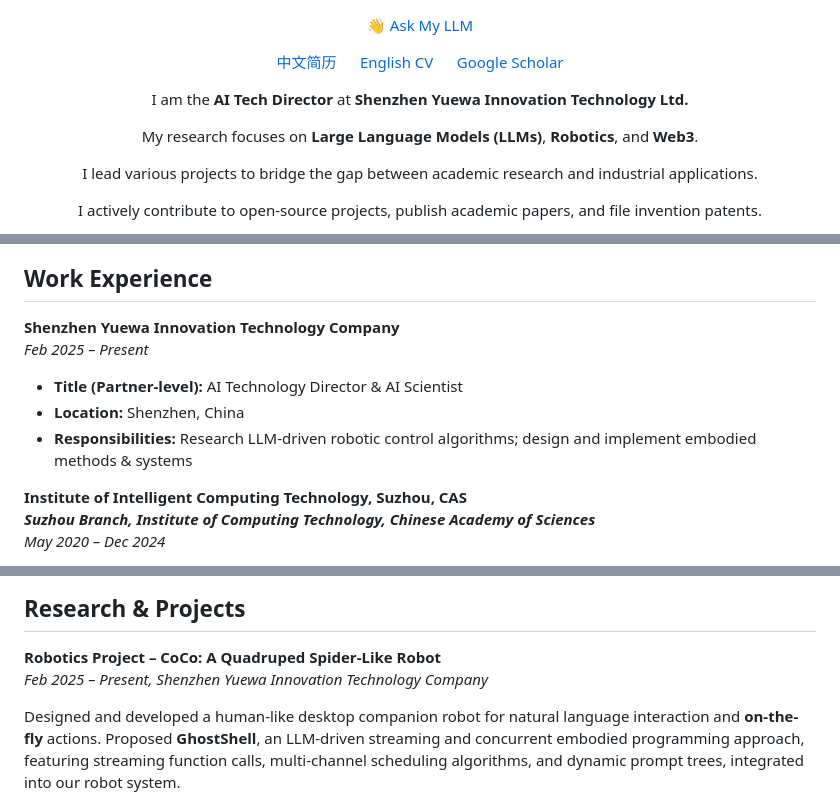
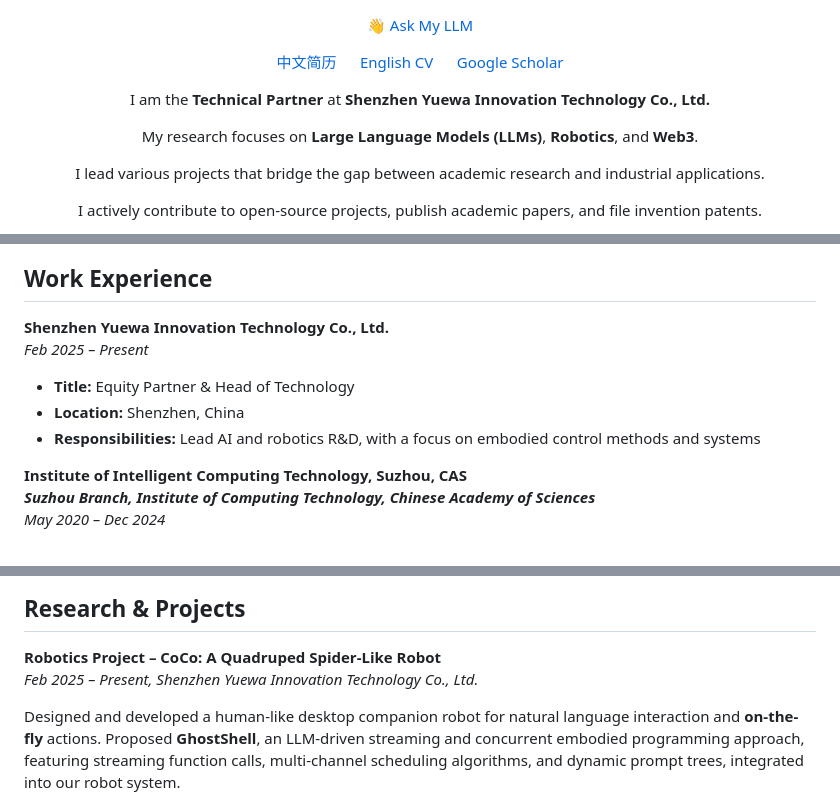
Before and after one commit to devilyouwei/devilyouwei, a Markdown page: docs/README.md, 3 parts joined by grey strips. Drawn GitHub-style.

Commit message:
update: my title

```diff
--- a/docs/README.md
+++ b/docs/README.md
@@ -21,9 +21,9 @@
 </p>
 
 <div class="intro" align="center">
-  <p>I am the <strong>AI Tech Director</strong> at <strong>Shenzhen Yuewa Innovation Technology Ltd.</strong></p>
+  <p>I am the <strong>Technical Partner</strong> at <strong>Shenzhen Yuewa Innovation Technology Co., Ltd.</strong></p>
   <p>My research focuses on <strong>Large Language Models (LLMs)</strong>, <strong>Robotics</strong>, and <strong>Web3</strong>.</p>
-  <p>I lead various projects to bridge the gap between academic research and industrial applications.</p>
+  <p>I lead various projects that bridge the gap between academic research and industrial applications.</p>
   <p>I actively contribute to open-source projects, publish academic papers, and file invention patents.</p>
 </div>
 
@@ -84,12 +84,12 @@ _Bachelor of Engineering in Software Engineering_
 
 ## Work Experience
 
-**Shenzhen Yuewa Innovation Technology Company**
+**Shenzhen Yuewa Innovation Technology Co., Ltd.**
 _Feb 2025 – Present_
 
-- **Title (Partner-level):** AI Technology Director & AI Scientist
+- **Title:** Equity Partner & Head of Technology
 - **Location:** Shenzhen, China
-- **Responsibilities:** Research LLM-driven robotic control algorithms; design and implement embodied methods & systems
+- **Responsibilities:** Lead AI and robotics R&D, with a focus on embodied control methods and systems
 
 **Institute of Intelligent Computing Technology, Suzhou, CAS**
 **_Suzhou Branch, Institute of Computing Technology, Chinese Academy of Sciences_**
@@ -109,7 +109,7 @@ _Jun 2018 – Aug 2019_
 ## Research & Projects
 
 **Robotics Project – CoCo: A Quadruped Spider-Like Robot**
-_Feb 2025 – Present, Shenzhen Yuewa Innovation Technology Company_
+_Feb 2025 – Present, Shenzhen Yuewa Innovation Technology Co., Ltd._
 
 Designed and developed a human-like desktop companion robot for natural language interaction and **on-the-fly** actions.
 Proposed **GhostShell**, an LLM-driven streaming and concurrent embodied programming approach, featuring streaming function calls, multi-channel scheduling algorithms, and dynamic prompt trees, integrated into our robot system.
```
